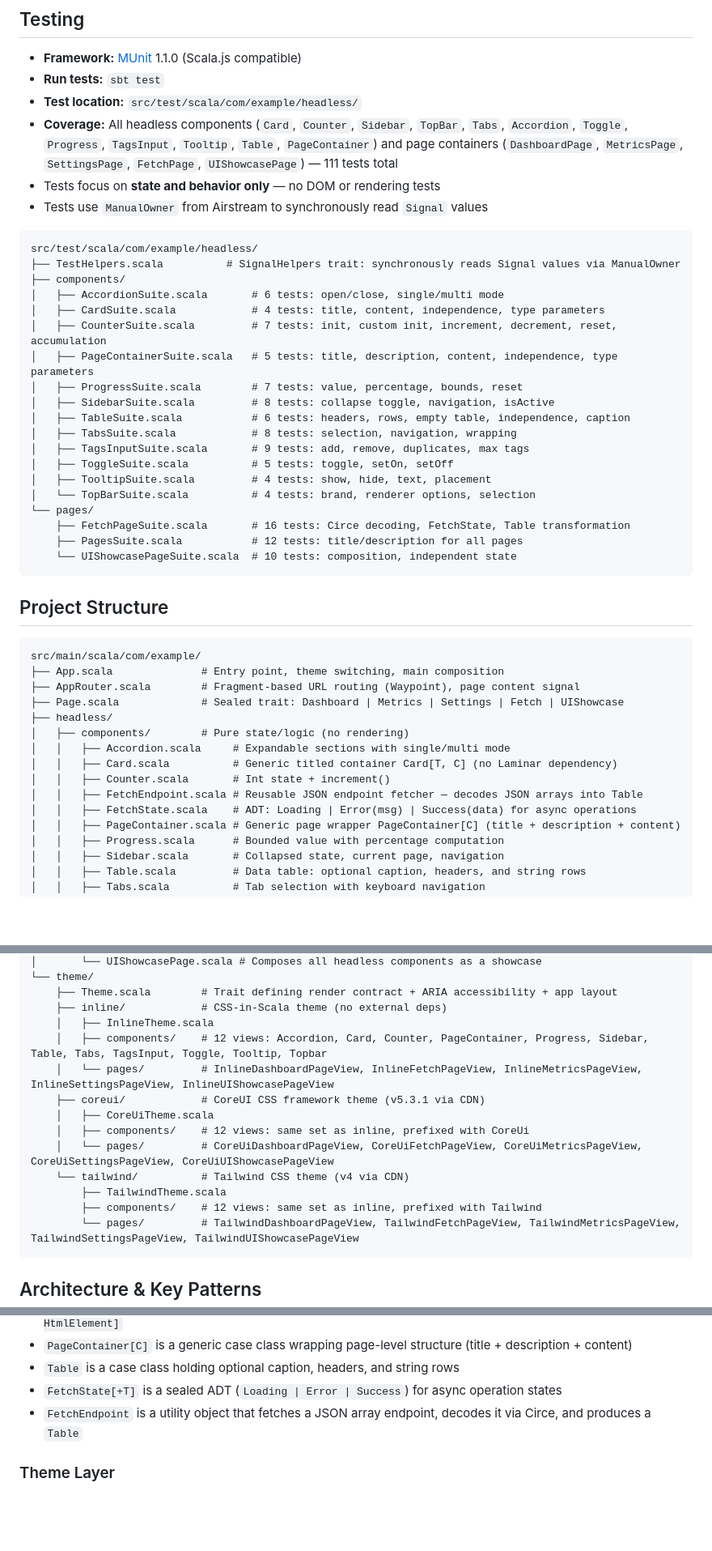
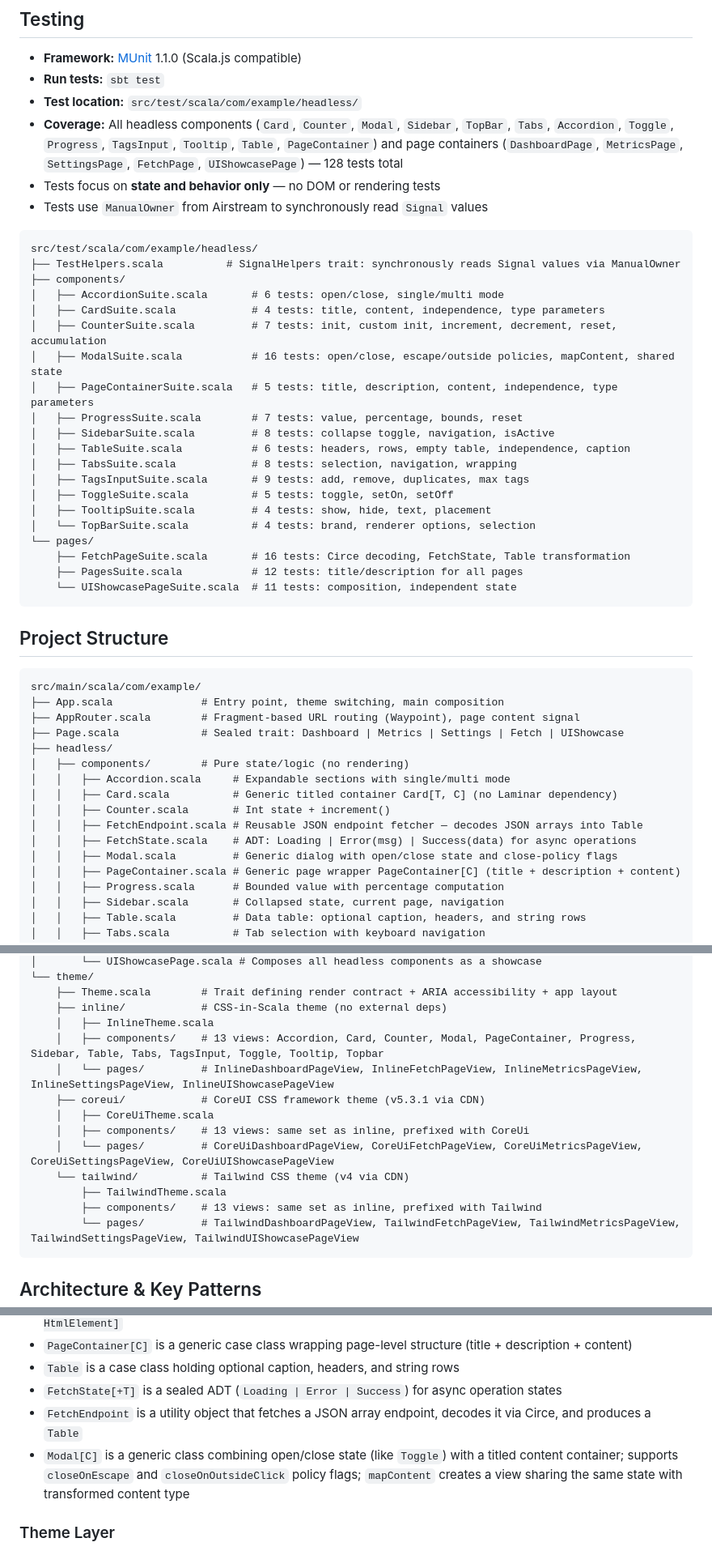
Before and after one commit to mastapegs/scalajs-headless-ui, a Markdown page: CLAUDE.md, 3 parts joined by grey strips. Shown at 81% size. Drawn GitHub-style; blank space fills up the shorter version.

Commit message:
Update CLAUDE.md to document Modal component added in #37 (#38)
Adds Modal[C] to component lists, test tree (16 tests in ModalSuite),
architecture section, and updates view counts from 12 to 13 across all
three themes. Updates total test count from 111 to 128 and
UIShowcasePageSuite from 10 to 11 tests.

````diff
--- a/CLAUDE.md
+++ b/CLAUDE.md
@@ -55,7 +55,7 @@ sbt ~fastLinkJS
 - **Framework:** [MUnit](https://scalameta.org/munit/) 1.1.0 (Scala.js compatible)
 - **Run tests:** `sbt test`
 - **Test location:** `src/test/scala/com/example/headless/`
-- **Coverage:** All headless components (`Card`, `Counter`, `Sidebar`, `TopBar`, `Tabs`, `Accordion`, `Toggle`, `Progress`, `TagsInput`, `Tooltip`, `Table`, `PageContainer`) and page containers (`DashboardPage`, `MetricsPage`, `SettingsPage`, `FetchPage`, `UIShowcasePage`) — 111 tests total
+- **Coverage:** All headless components (`Card`, `Counter`, `Modal`, `Sidebar`, `TopBar`, `Tabs`, `Accordion`, `Toggle`, `Progress`, `TagsInput`, `Tooltip`, `Table`, `PageContainer`) and page containers (`DashboardPage`, `MetricsPage`, `SettingsPage`, `FetchPage`, `UIShowcasePage`) — 128 tests total
 - Tests focus on **state and behavior only** — no DOM or rendering tests
 - Tests use `ManualOwner` from Airstream to synchronously read `Signal` values
 
@@ -66,6 +66,7 @@ src/test/scala/com/example/headless/
 │   ├── AccordionSuite.scala       # 6 tests: open/close, single/multi mode
 │   ├── CardSuite.scala            # 4 tests: title, content, independence, type parameters
 │   ├── CounterSuite.scala         # 7 tests: init, custom init, increment, decrement, reset, accumulation
+│   ├── ModalSuite.scala           # 16 tests: open/close, escape/outside policies, mapContent, shared state
 │   ├── PageContainerSuite.scala   # 5 tests: title, description, content, independence, type parameters
 │   ├── ProgressSuite.scala        # 7 tests: value, percentage, bounds, reset
 │   ├── SidebarSuite.scala         # 8 tests: collapse toggle, navigation, isActive
@@ -78,7 +79,7 @@ src/test/scala/com/example/headless/
 └── pages/
     ├── FetchPageSuite.scala       # 16 tests: Circe decoding, FetchState, Table transformation
     ├── PagesSuite.scala           # 12 tests: title/description for all pages
-    └── UIShowcasePageSuite.scala  # 10 tests: composition, independent state
+    └── UIShowcasePageSuite.scala  # 11 tests: composition, independent state
 ```
 
 ## Project Structure
@@ -95,6 +96,7 @@ src/main/scala/com/example/
 │   │   ├── Counter.scala       # Int state + increment()
 │   │   ├── FetchEndpoint.scala # Reusable JSON endpoint fetcher — decodes JSON arrays into Table
 │   │   ├── FetchState.scala    # ADT: Loading | Error(msg) | Success(data) for async operations
+│   │   ├── Modal.scala         # Generic dialog with open/close state and close-policy flags
 │   │   ├── PageContainer.scala # Generic page wrapper PageContainer[C] (title + description + content)
 │   │   ├── Progress.scala      # Bounded value with percentage computation
 │   │   ├── Sidebar.scala       # Collapsed state, current page, navigation
@@ -114,15 +116,15 @@ src/main/scala/com/example/
     ├── Theme.scala        # Trait defining render contract + ARIA accessibility + app layout
     ├── inline/            # CSS-in-Scala theme (no external deps)
     │   ├── InlineTheme.scala
-    │   ├── components/    # 12 views: Accordion, Card, Counter, PageContainer, Progress, Sidebar, Table, Tabs, TagsInput, Toggle, Tooltip, Topbar
+    │   ├── components/    # 13 views: Accordion, Card, Counter, Modal, PageContainer, Progress, Sidebar, Table, Tabs, TagsInput, Toggle, Tooltip, Topbar
     │   └── pages/         # InlineDashboardPageView, InlineFetchPageView, InlineMetricsPageView, InlineSettingsPageView, InlineUIShowcasePageView
     ├── coreui/            # CoreUI CSS framework theme (v5.3.1 via CDN)
     │   ├── CoreUiTheme.scala
-    │   ├── components/    # 12 views: same set as inline, prefixed with CoreUi
+    │   ├── components/    # 13 views: same set as inline, prefixed with CoreUi
     │   └── pages/         # CoreUiDashboardPageView, CoreUiFetchPageView, CoreUiMetricsPageView, CoreUiSettingsPageView, CoreUiUIShowcasePageView
     └── tailwind/          # Tailwind CSS theme (v4 via CDN)
         ├── TailwindTheme.scala
-        ├── components/    # 12 views: same set as inline, prefixed with Tailwind
+        ├── components/    # 13 views: same set as inline, prefixed with Tailwind
         └── pages/         # TailwindDashboardPageView, TailwindFetchPageView, TailwindMetricsPageView, TailwindSettingsPageView, TailwindUIShowcasePageView
 ```
 
@@ -138,6 +140,7 @@ src/main/scala/com/example/
 - `Table` is a case class holding optional caption, headers, and string rows
 - `FetchState[+T]` is a sealed ADT (`Loading | Error | Success`) for async operation states
 - `FetchEndpoint` is a utility object that fetches a JSON array endpoint, decodes it via Circe, and produces a `Table`
+- `Modal[C]` is a generic class combining open/close state (like `Toggle`) with a titled content container; supports `closeOnEscape` and `closeOnOutsideClick` policy flags; `mapContent` creates a view sharing the same state with transformed content type
 
 ### Theme Layer
 - `Theme` trait defines a method per component/page returning `HtmlElement`
````
